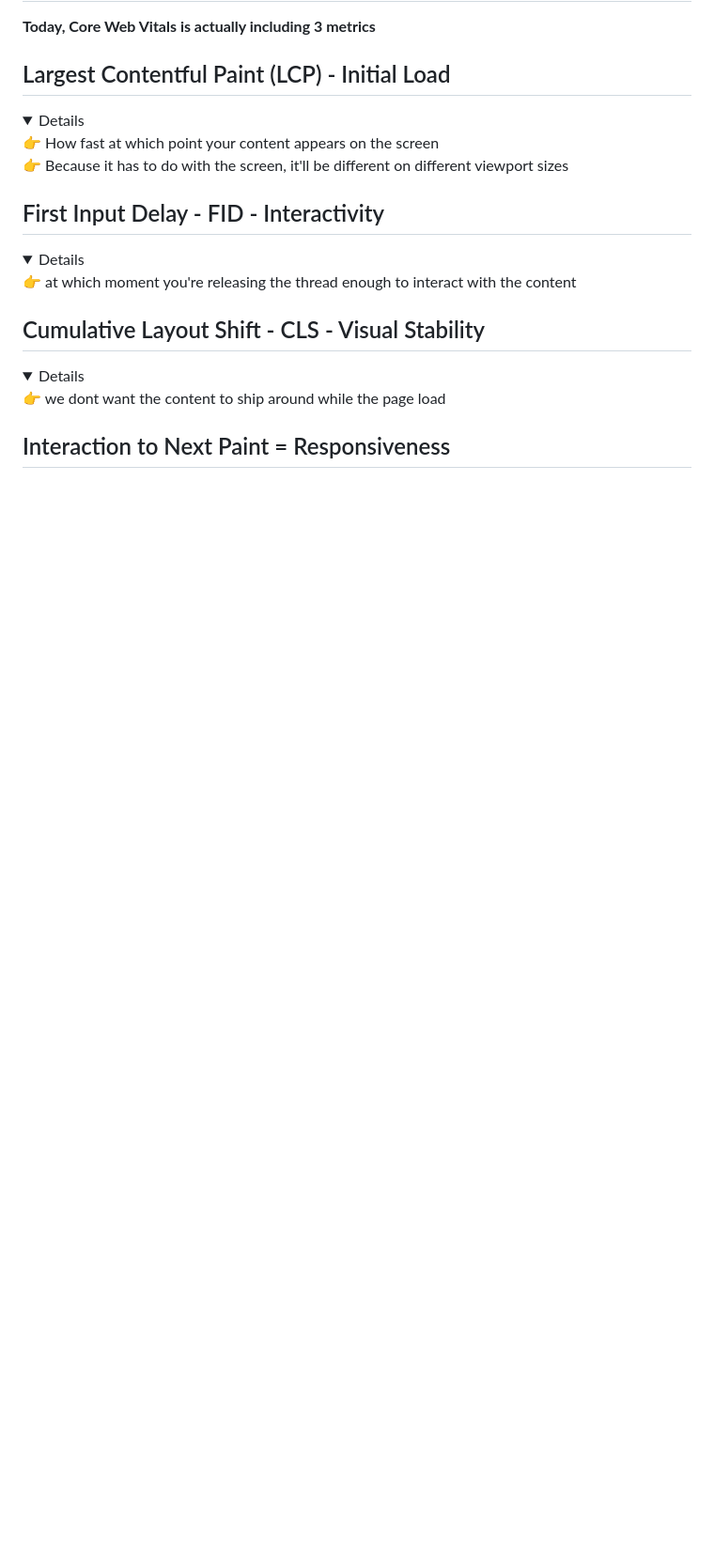
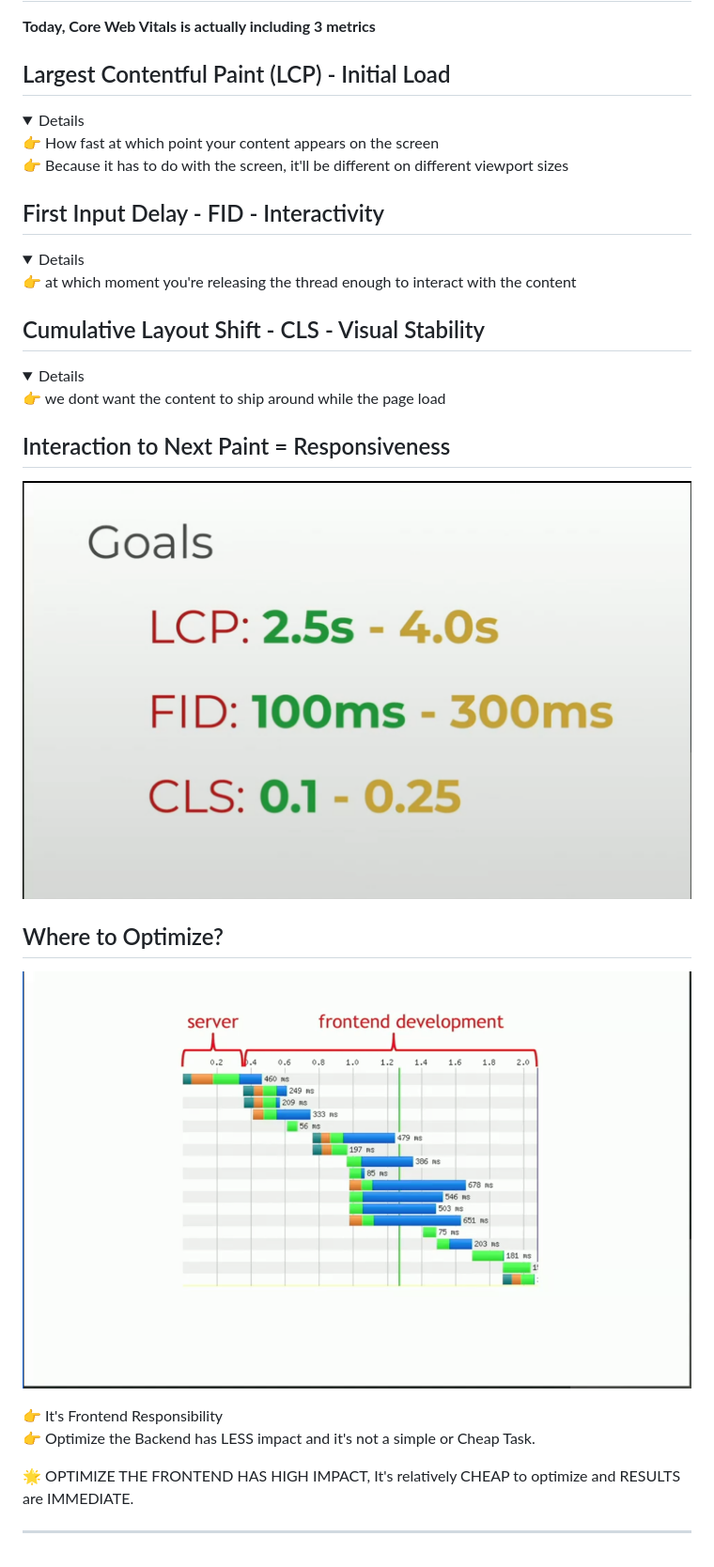
Before and after one commit to howardsolutions/web-performance, a Markdown page: adv-webpref/README.md, the part around the change. Shown: that part at 94% size. Drawn GitHub-style; pictures changed too: adv-webpref/images/performance-budget.png (added), adv-webpref/images/where to optimize.png (added); blank space fills up the shorter version.

Commit message:
feat: where to optimize

```diff
--- a/adv-webpref/README.md
+++ b/adv-webpref/README.md
@@ -107,3 +107,16 @@
 </details>
 
 ## Interaction to Next Paint = Responsiveness
+
+![Perfomance Budget](/adv-webpref/images/performance-budget.png)
+
+## Where to Optimize?
+
+![Where to Optimize](/adv-webpref/images/where%20to%20optimize.png)
+
+👉 It's Frontend Responsibility <br />
+👉 Optimize the Backend has LESS impact and it's not a simple or Cheap Task. <br />
+
+🌟 OPTIMIZE THE FRONTEND HAS HIGH IMPACT, It's relatively CHEAP to optimize and RESULTS are IMMEDIATE.
+
+<hr />
```
